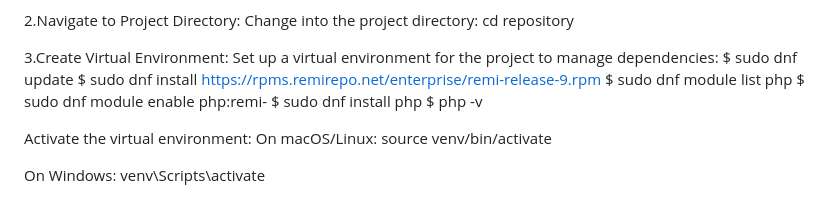
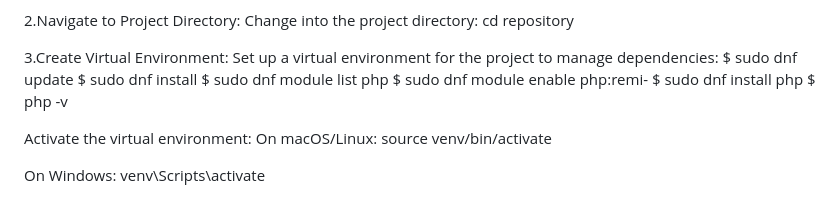
Before and after one commit to LalithLK0514/Blood-Center, a Markdown page: README.md, the part around the change. Drawn GitHub-style.

```diff
--- a/README.md
+++ b/README.md
@@ -84,7 +84,7 @@ cd repository
 3.Create Virtual Environment:
 Set up a virtual environment for the project to manage dependencies:
 $ sudo dnf update
-$ sudo dnf install https://rpms.remirepo.net/enterprise/remi-release-9.rpm
+$ sudo dnf install
 $ sudo dnf module list php
 $ sudo dnf module enable php:remi-<VERSION>
 $ sudo dnf install php
```
